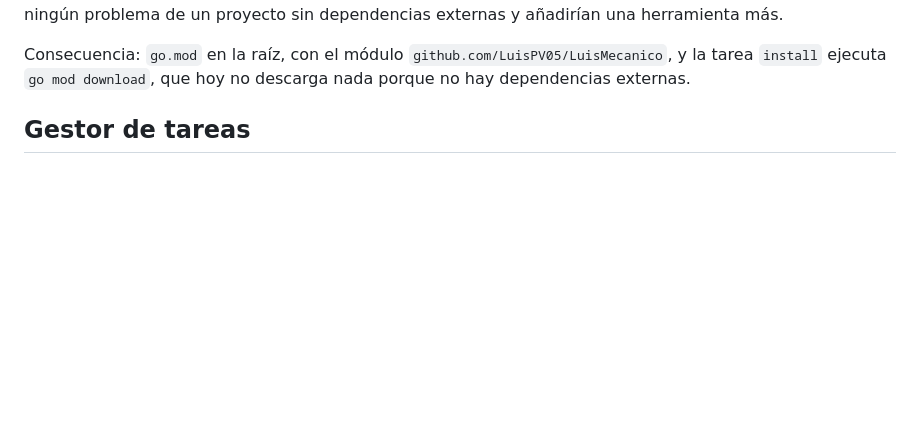
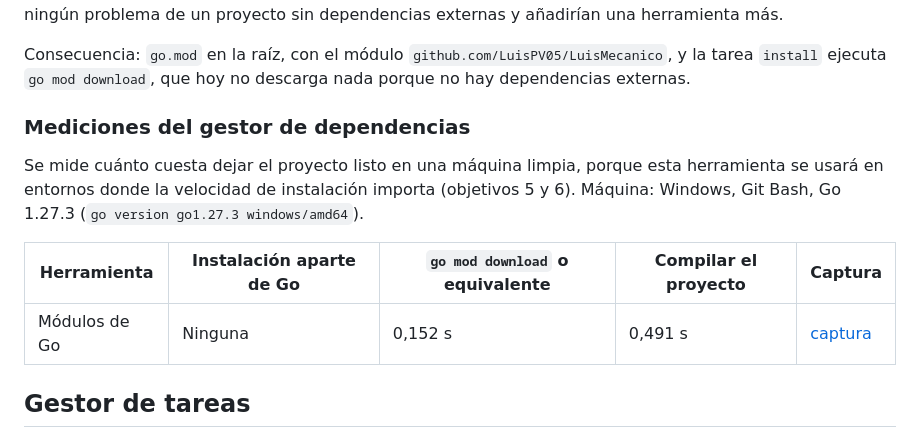
Before and after one commit to LuisPV05/LuisMecanico, a Markdown page: docs/objetivo-3.md, the part around the change. Drawn GitHub-style; blank space fills up the shorter version.

Commit message:
#23 Medición del gestor de dependencias: módulos de Go

```diff
--- a/docs/objetivo-3.md
+++ b/docs/objetivo-3.md
@@ -30,6 +30,14 @@ Este documento recoge cómo se eligieron las herramientas que automatizan las ta
 **Decisión: módulos de Go.** Son el sistema oficial desde Go 1.11 y vienen en el propio comando `go` (`go help modules`: "Modules are how Go manages dependencies"), así que no hay nada que instalar. dep está archivado, glide y govendor están retirados de Heroku, que solo admite módulos. Bazel y Nix no resuelven ningún problema de un proyecto sin dependencias externas y añadirían una herramienta más.
 
 Consecuencia: `go.mod` en la raíz, con el módulo `github.com/LuisPV05/LuisMecanico`, y la tarea `install` ejecuta `go mod download`, que hoy no descarga nada porque no hay dependencias externas.
+
+### Mediciones del gestor de dependencias
+
+Se mide cuánto cuesta dejar el proyecto listo en una máquina limpia, porque esta herramienta se usará en entornos donde la velocidad de instalación importa (objetivos 5 y 6). Máquina: Windows, Git Bash, Go 1.27.3 (`go version go1.27.3 windows/amd64`).
+
+| Herramienta | Instalación aparte de Go | `go mod download` o equivalente | Compilar el proyecto | Captura |
+|---|---|---|---|---|
+| Módulos de Go | Ninguna | 0,152 s | 0,491 s | [captura](../media/dep-go-modules.png) |
 
 ## Gestor de tareas
 
```
Also changed, not shown: media/dep-go-modules.png (added).
